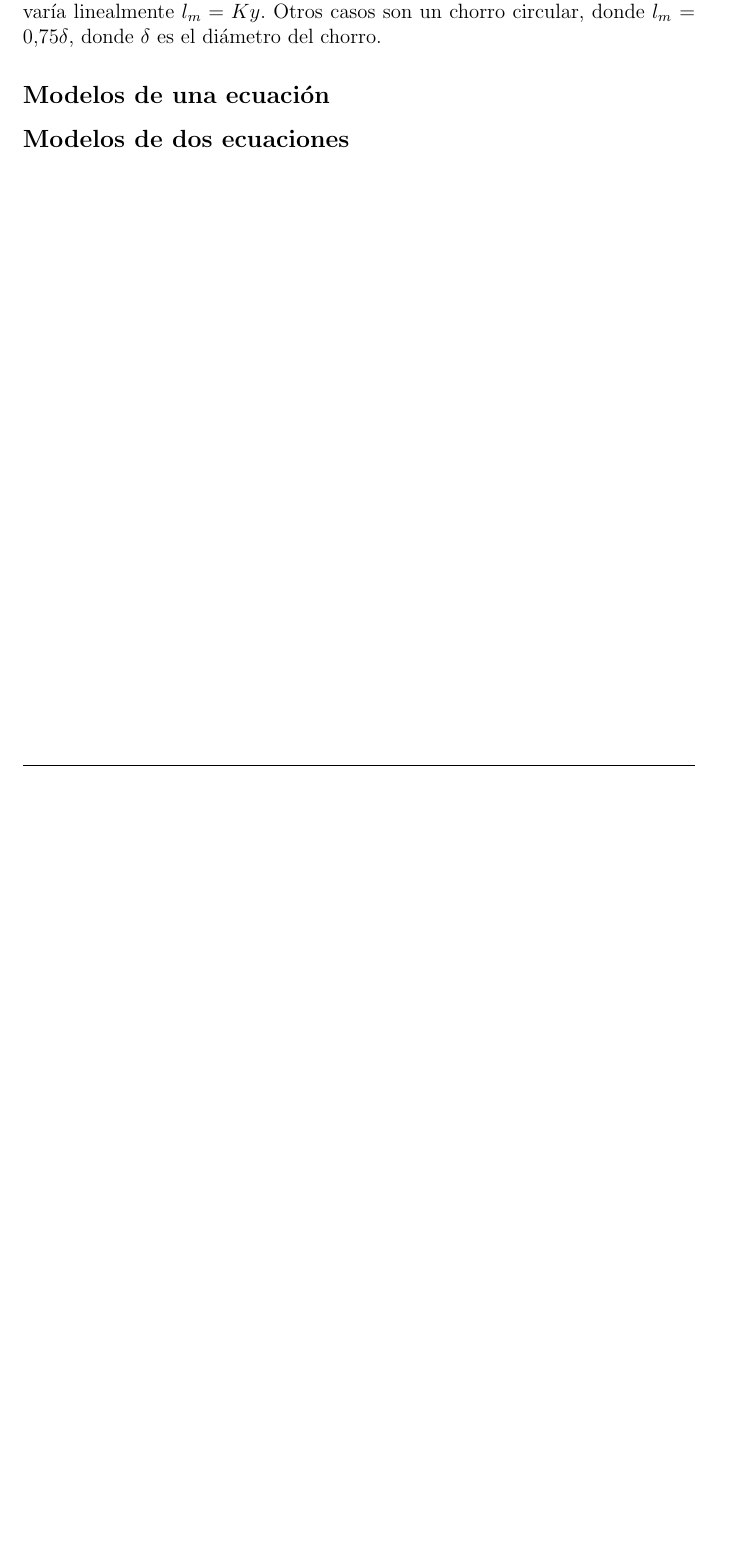
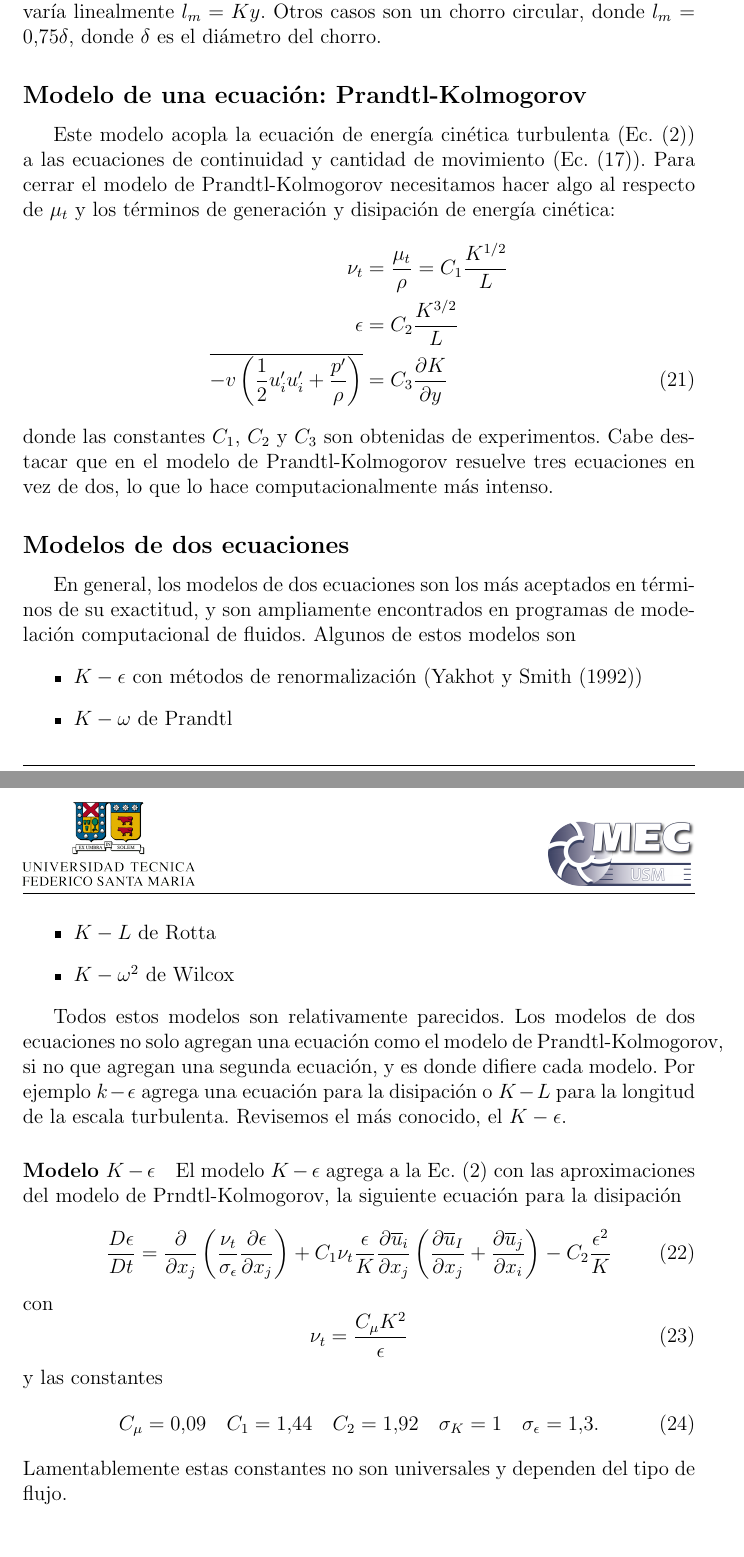
Before and after one commit to cdcooper84/mec220, a LaTeX document (apuntes/clase07/clase07.tex, which reads apuntes/clase07/material07.tex): part of page 11 of 11 before the commit and two parts of pages 11 and 12 of 12 after it, the two joined at a grey line, cut so that both start at the same text, the shorter picture padded with empty space. Compiled offline with pdfLaTeX.

Commit message:
termine clase 7

```diff
--- a/apuntes/clase07/material07.tex
+++ b/apuntes/clase07/material07.tex
@@ -322,5 +322,53 @@ El término $l_m$ se conoce como longitud de mezcla, y es un valor que depende d
 Si estamos viendo turbulencia isotrópica, l m seria una constante, sin embargo, si el problema es turbulencia cerca de una pared, un buen modelo es considerar que la longitud de mezcla varía linealmente $l_m = Ky$.
 Otros casos son un chorro circular, donde $l_m$ = 0,75$\delta$, donde $\delta$ es el diámetro del chorro.
 
-\subsection*{Modelos de una ecuación}
+\subsection*{Modelo de una ecuación: Prandtl-Kolmogorov}
+Este modelo acopla la ecuación de energía cinética turbulenta (Ec. \eqref{eq:K_conservacion}) a las ecuaciones de continuidad y cantidad de movimiento (Ec. \eqref{eq:RANS7}).
+Para cerrar el modelo de Prandtl-Kolmogorov necesitamos hacer algo al respecto de $\mu_t$ y los términos de generación y disipación de energía cinética:
+%
+\begin{align}
+\nu_t &= \frac{\mu_t}{\rho} = C_1\frac{K^{1/2}}{L} \nonumber\\
+\epsilon &= C_2\frac{K^{3/2}}{L} \nonumber\\
+\overline{-v\left(\frac{1}{2}u_i'u_i'+\frac{p'}{\rho}\right)} &= C_3\frac{\partial K}{\partial y}
+\end{align}
+%
+donde las constantes $C_1$, $C_2$ y $C_3$ son obtenidas de experimentos.
+Cabe destacar que en el modelo de Prandtl-Kolmogorov resuelve tres ecuaciones en vez de dos, lo que lo hace computacionalmente más intenso.
+
+
 \subsection*{Modelos de dos ecuaciones}
+En general, los modelos de dos ecuaciones son los más aceptados en términos de su exactitud, y son ampliamente encontrados en programas de modelación computacional de fluidos.
+Algunos de estos modelos son
+%
+\begin{itemize}
+\item $K-\epsilon$ con métodos de renormalización (Yakhot y Smith (1992))
+\item $K-\omega$ de Prandtl
+\item $K-L$ de Rotta
+\item $K-\omega^2$ de Wilcox
+\end{itemize}
+
+Todos estos modelos son relativamente parecidos.
+Los modelos de dos ecuaciones no solo agregan una ecuación como el modelo de Prandtl-Kolmogorov, si no que agregan una segunda ecuación, y es donde difiere cada modelo.
+Por ejemplo $k-\epsilon$ agrega una ecuación para la disipación o $K-L$ para la longitud de la escala turbulenta.
+Revisemos el más conocido, el $K-\epsilon$.
+
+\paragraph*{Modelo $K-\epsilon$}
+El modelo $K-\epsilon$ agrega a la Ec. \eqref{eq:K_conservacion} con las aproximaciones del modelo de Prndtl-Kolmogorov, la siguiente ecuación para la disipación
+%
+\begin{equation}
+\frac{D\epsilon}{Dt} = \frac{\partial}{\partial x_j} \left(\frac{\nu_t}{\sigma_\epsilon}\frac{\partial\epsilon}{\partial x_j}\right) + C_1\nu_t\frac{\epsilon}{K}\frac{\partial\overline{u}_i}{\partial x_j} \left(\frac{\partial\overline{u}_I}{\partial x_j}+\frac{\partial\overline{u}_j}{\partial x_i}\right) - C_2\frac{\epsilon^2}{K}
+\end{equation}
+%
+con
+%
+\begin{equation}
+\nu_t = \frac{C_\mu K^2}{\epsilon}
+\end{equation}
+%
+y las constantes
+%
+\begin{align}
+C_\mu = 0.09 \quad C_1=1.44 \quad C_2 = 1.92 \quad \sigma_K = 1 \quad \sigma_\epsilon=1.3.
+\end{align}
+%
+Lamentablemente estas constantes no son universales y dependen del tipo de flujo.
```
